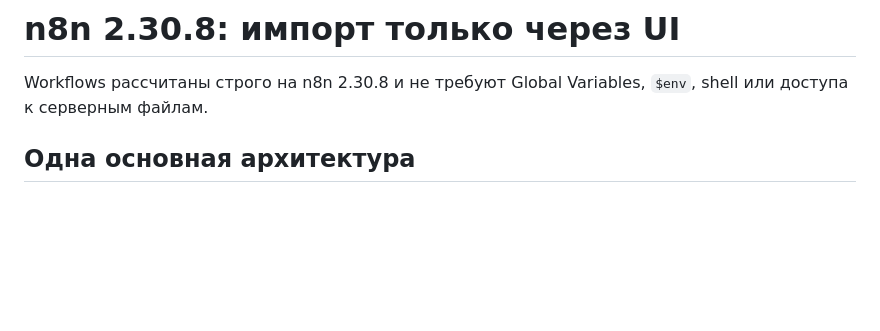
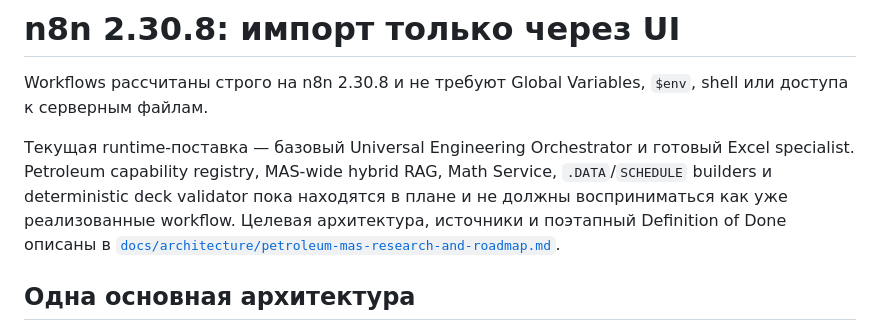
Before and after one commit to lun1tunes/omegalul, a Markdown page: n8n/README.md, the part around the change. GitHub-like rendering; blank space fills up the shorter version.

```diff
--- a/n8n/README.md
+++ b/n8n/README.md
@@ -1,6 +1,8 @@
 # n8n 2.30.8: импорт только через UI
 
 Workflows рассчитаны строго на n8n 2.30.8 и не требуют Global Variables, `$env`, shell или доступа к серверным файлам.
+
+Текущая runtime-поставка — базовый Universal Engineering Orchestrator и готовый Excel specialist. Petroleum capability registry, MAS-wide hybrid RAG, Math Service, `.DATA`/`SCHEDULE` builders и deterministic deck validator пока находятся в плане и не должны восприниматься как уже реализованные workflow. Целевая архитектура, источники и поэтапный Definition of Done описаны в [`docs/architecture/petroleum-mas-research-and-roadmap.md`](../docs/architecture/petroleum-mas-research-and-roadmap.md).
 
 ## Одна основная архитектура
 
```
Also changed, not shown: README.md (+84 -36 lines), docs/architecture/petroleum-mas-research-and-roadmap.md (added, +331 -0 lines).
